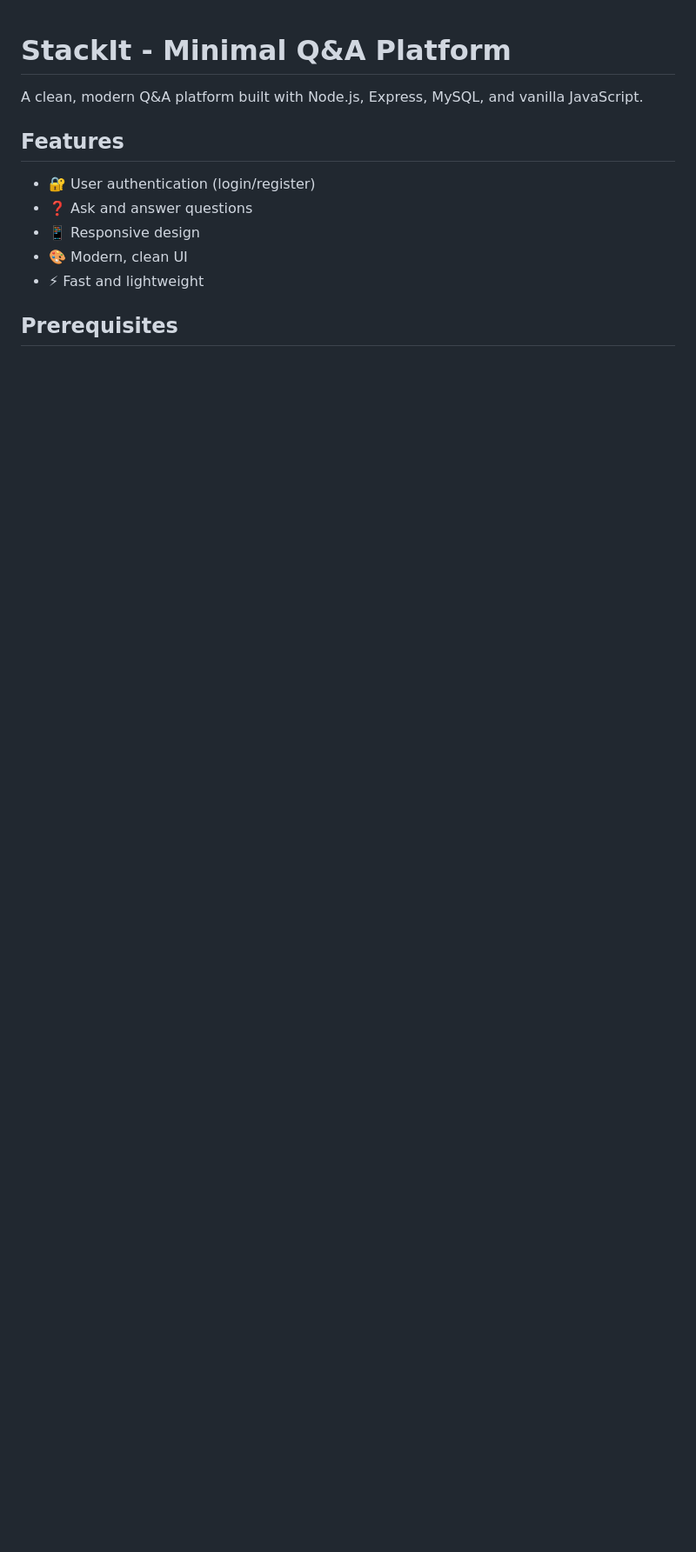
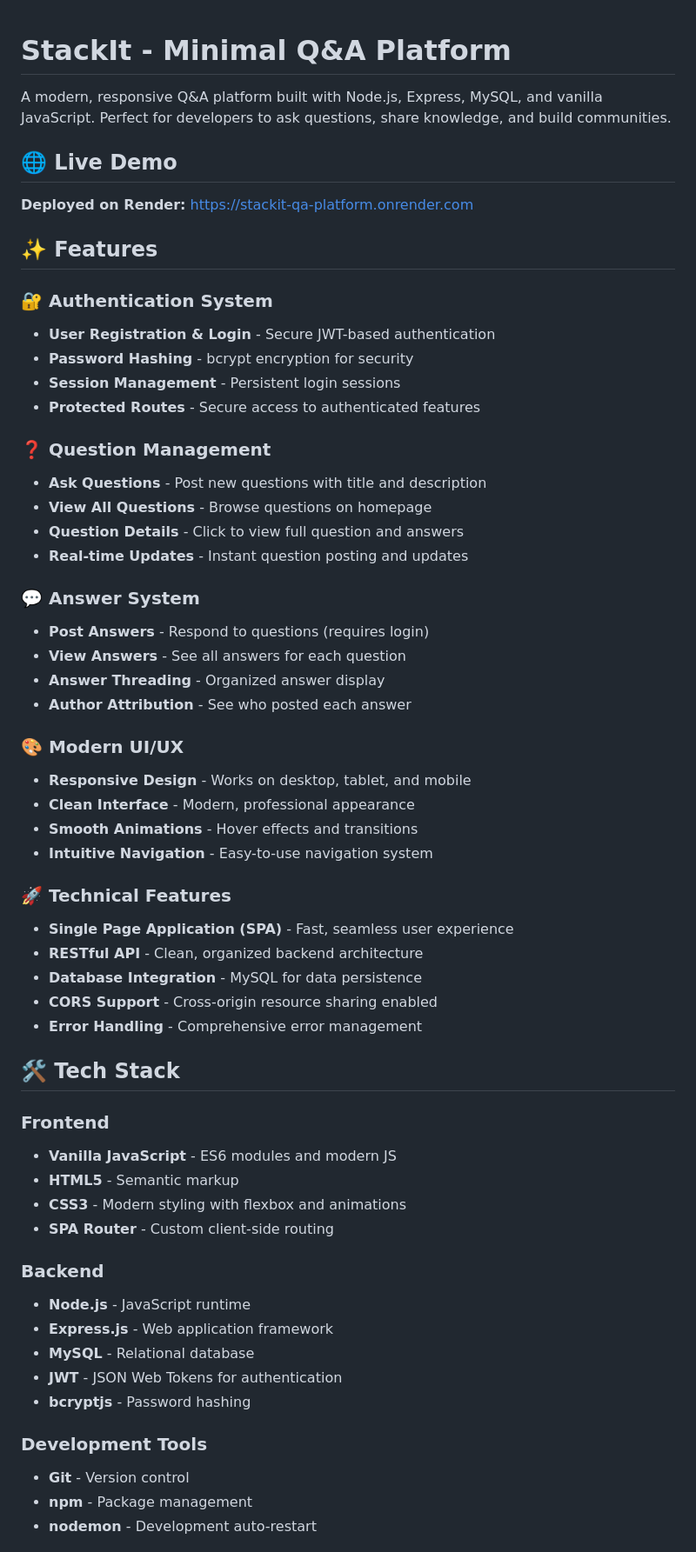
Before and after one commit to shiwansh026/StackIt-Minimal-Q-A-Platform, a Markdown page: README.md, the part around one of its changes. Shown at 87% size. Drawn GitHub-style; blank space fills up the shorter version.

```diff
--- a/README.md
+++ b/README.md
@@ -1,14 +1,61 @@
 # StackIt - Minimal Q&A Platform
 
-A clean, modern Q&A platform built with Node.js, Express, MySQL, and vanilla JavaScript.
+A modern, responsive Q&A platform built with Node.js, Express, MySQL, and vanilla JavaScript. Perfect for developers to ask questions, share knowledge, and build communities.
 
-## Features
+## 🌐 Live Demo
 
-- 🔐 User authentication (login/register)
-- ❓ Ask and answer questions
-- 📱 Responsive design
-- 🎨 Modern, clean UI
-- ⚡ Fast and lightweight
+**Deployed on Render:** [https://stackit-qa-platform.onrender.com](https://stackit-qa-platform.onrender.com)
 
-## Prerequisites
+## ✨ Features
 
+### 🔐 Authentication System
+- **User Registration & Login** - Secure JWT-based authentication
+- **Password Hashing** - bcrypt encryption for security
+- **Session Management** - Persistent login sessions
+- **Protected Routes** - Secure access to authenticated features
+
+### ❓ Question Management
+- **Ask Questions** - Post new questions with title and description
+- **View All Questions** - Browse questions on homepage
+- **Question Details** - Click to view full question and answers
+- **Real-time Updates** - Instant question posting and updates
+
+### 💬 Answer System
+- **Post Answers** - Respond to questions (requires login)
+- **View Answers** - See all answers for each question
+- **Answer Threading** - Organized answer display
+- **Author Attribution** - See who posted each answer
+
+### 🎨 Modern UI/UX
+- **Responsive Design** - Works on desktop, tablet, and mobile
+- **Clean Interface** - Modern, professional appearance
+- **Smooth Animations** - Hover effects and transitions
+- **Intuitive Navigation** - Easy-to-use navigation system
+
+### 🚀 Technical Features
+- **Single Page Application (SPA)** - Fast, seamless user experience
+- **RESTful API** - Clean, organized backend architecture
+- **Database Integration** - MySQL for data persistence
+- **CORS Support** - Cross-origin resource sharing enabled
+- **Error Handling** - Comprehensive error management
+
+## 🛠️ Tech Stack
+
+### Frontend
+- **Vanilla JavaScript** - ES6 modules and modern JS
+- **HTML5** - Semantic markup
+- **CSS3** - Modern styling with flexbox and animations
+- **SPA Router** - Custom client-side routing
+
+### Backend
+- **Node.js** - JavaScript runtime
+- **Express.js** - Web application framework
+- **MySQL** - Relational database
+- **JWT** - JSON Web Tokens for authentication
+- **bcryptjs** - Password hashing
+
+### Development Tools
+- **Git** - Version control
+- **npm** - Package management
+- **nodemon** - Development auto-restart
+
```
Also changed, not shown: other parts of README.md (+112 -101 lines).
